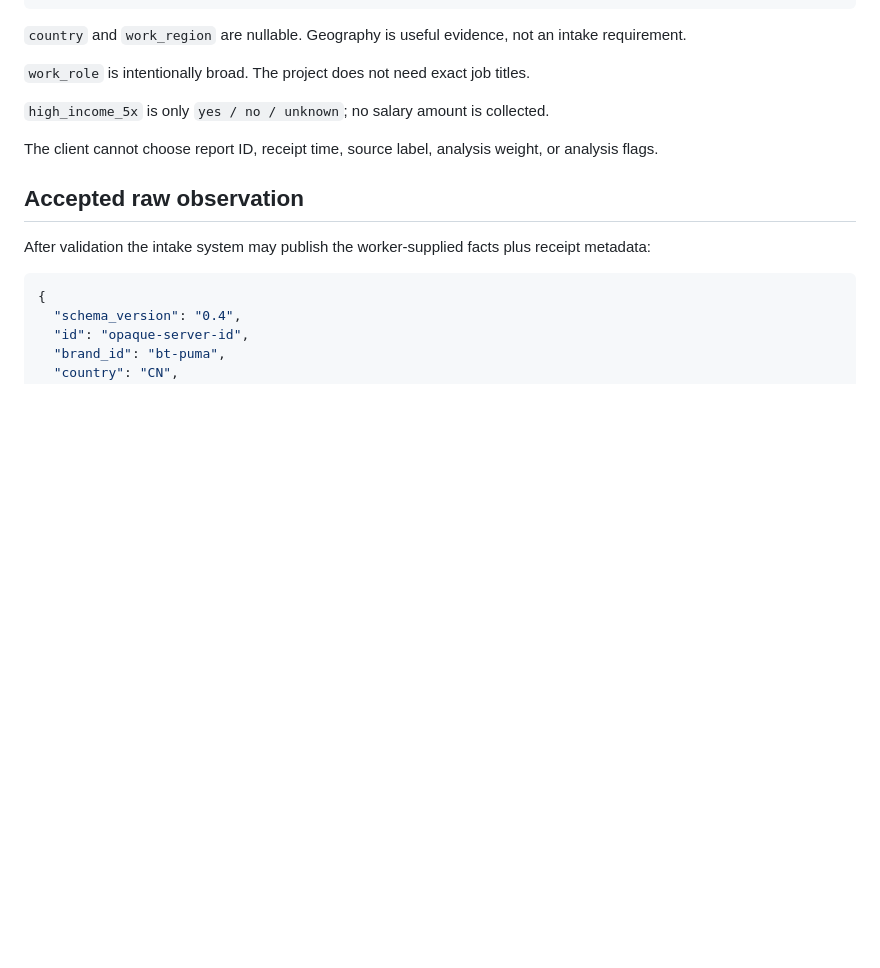
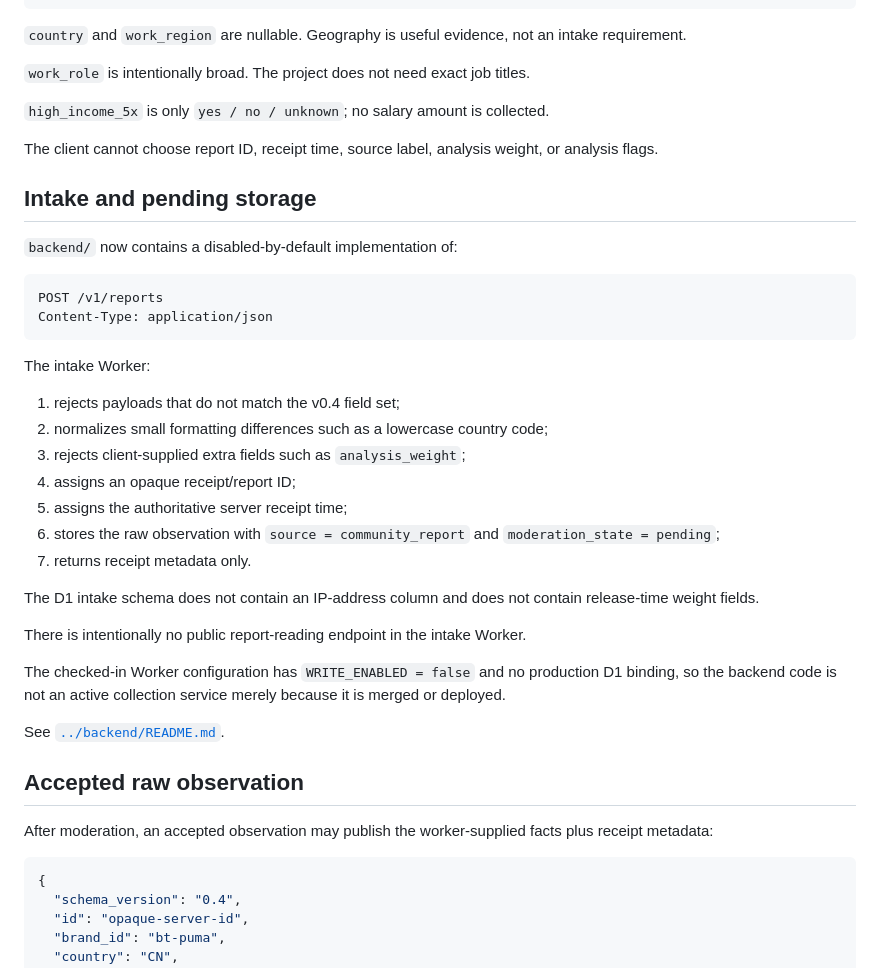
Before and after one commit to 6jingyong/open-worktime, a Markdown page: docs/COMMUNITY_INTAKE.md, the part around one of its changes. Rendered like a GitHub page; blank space fills up the shorter version.

````diff
--- a/docs/COMMUNITY_INTAKE.md
+++ b/docs/COMMUNITY_INTAKE.md
@@ -35,9 +35,36 @@ The browser sends facts only:
 
 The client cannot choose report ID, receipt time, source label, analysis weight, or analysis flags.
 
+## Intake and pending storage
+
+`backend/` now contains a disabled-by-default implementation of:
+
+```text
+POST /v1/reports
+Content-Type: application/json
+```
+
+The intake Worker:
+
+1. rejects payloads that do not match the v0.4 field set;
+2. normalizes small formatting differences such as a lowercase country code;
+3. rejects client-supplied extra fields such as `analysis_weight`;
+4. assigns an opaque receipt/report ID;
+5. assigns the authoritative server receipt time;
+6. stores the raw observation with `source = community_report` and `moderation_state = pending`;
+7. returns receipt metadata only.
+
+The D1 intake schema does not contain an IP-address column and does not contain release-time weight fields.
+
+There is intentionally no public report-reading endpoint in the intake Worker.
+
+The checked-in Worker configuration has `WRITE_ENABLED = false` and no production D1 binding, so the backend code is not an active collection service merely because it is merged or deployed.
+
+See [`../backend/README.md`](../backend/README.md).
+
 ## Accepted raw observation
 
-After validation the intake system may publish the worker-supplied facts plus receipt metadata:
+After moderation, an accepted observation may publish the worker-supplied facts plus receipt metadata:
 
 ```json
 {
````
Also changed, not shown: other parts of docs/COMMUNITY_INTAKE.md (+15 -24 lines).
